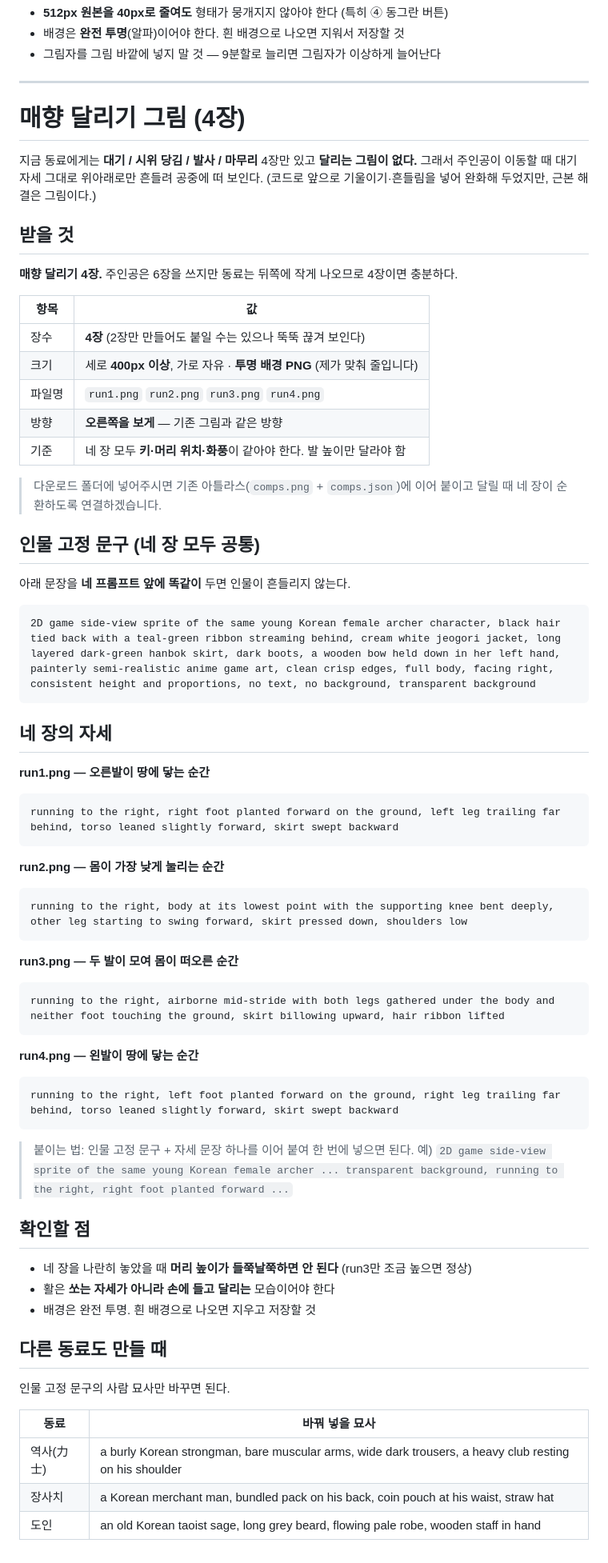
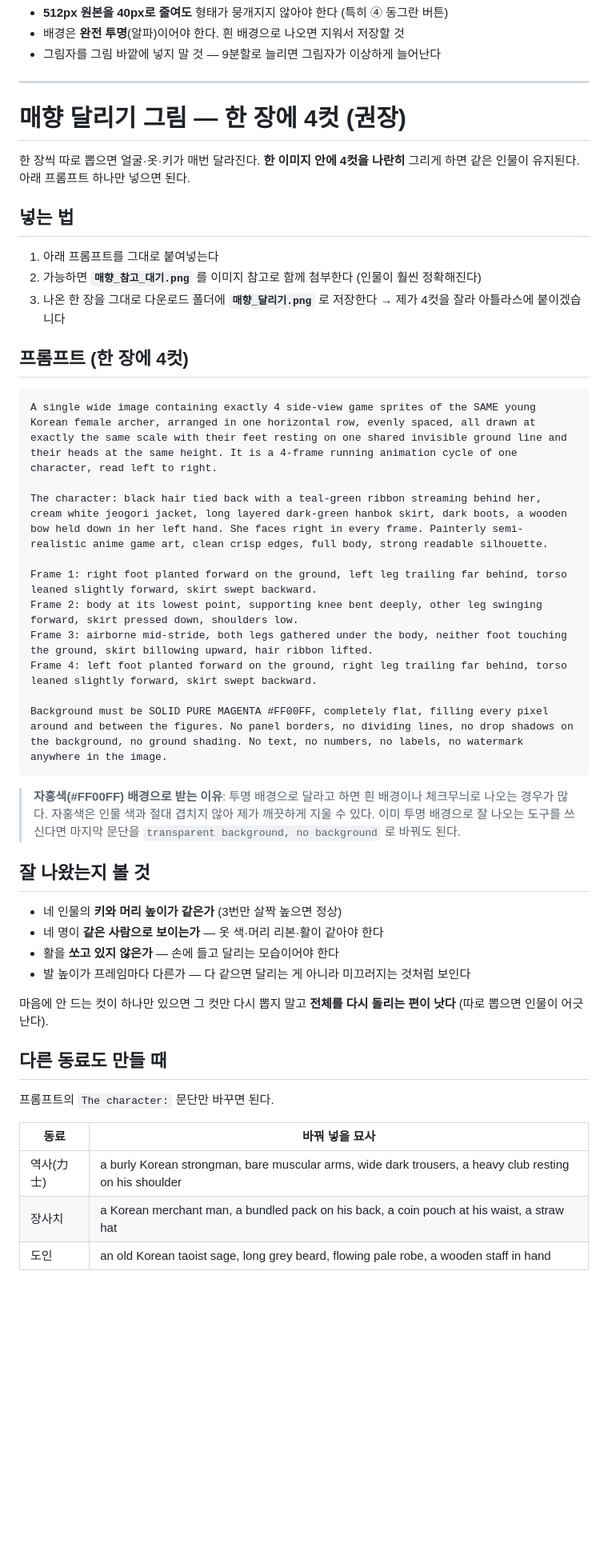
Before and after one commit to lcyking0923/idlegame, a Markdown page: docs/UI-원화-프롬프트.md, the part around the change. Shown at 80% size. Drawn GitHub-style; blank space fills up the shorter version.

Commit message:
매향 달리기 프롬프트를 한 장 4컷 방식으로 교체 (낱장 생성은 인물이 어긋남)

````diff
--- a/docs/UI-원화-프롬프트.md
+++ b/docs/UI-원화-프롬프트.md
@@ -111,72 +111,54 @@ circular game HUD button base, dark bronze medallion ring with braided rope text
 
 ---
 
-# 매향 달리기 그림 (4장)
+# 매향 달리기 그림 — 한 장에 4컷 (권장)
 
-지금 동료에게는 **대기 / 시위 당김 / 발사 / 마무리** 4장만 있고 **달리는 그림이 없다.**
-그래서 주인공이 이동할 때 대기 자세 그대로 위아래로만 흔들려 공중에 떠 보인다.
-(코드로 앞으로 기울이기·흔들림을 넣어 완화해 두었지만, 근본 해결은 그림이다.)
+한 장씩 따로 뽑으면 얼굴·옷·키가 매번 달라진다. **한 이미지 안에 4컷을 나란히** 그리게 하면
+같은 인물이 유지된다. 아래 프롬프트 하나만 넣으면 된다.
 
-## 받을 것
+## 넣는 법
 
-**매향 달리기 4장.** 주인공은 6장을 쓰지만 동료는 뒤쪽에 작게 나오므로 4장이면 충분하다.
+1. 아래 프롬프트를 그대로 붙여넣는다
+2. 가능하면 **`매향_참고_대기.png`** 를 이미지 참고로 함께 첨부한다 (인물이 훨씬 정확해진다)
+3. 나온 한 장을 그대로 다운로드 폴더에 **`매향_달리기.png`** 로 저장한다
+   → 제가 4컷을 잘라 아틀라스에 붙이겠습니다
 
-| 항목 | 값 |
-|------|-----|
-| 장수 | **4장** (2장만 만들어도 붙일 수는 있으나 뚝뚝 끊겨 보인다) |
-| 크기 | 세로 **400px 이상**, 가로 자유 · **투명 배경 PNG** (제가 맞춰 줄입니다) |
-| 파일명 | `run1.png` `run2.png` `run3.png` `run4.png` |
-| 방향 | **오른쪽을 보게** — 기존 그림과 같은 방향 |
-| 기준 | 네 장 모두 **키·머리 위치·화풍**이 같아야 한다. 발 높이만 달라야 함 |
-
-> 다운로드 폴더에 넣어주시면 기존 아틀라스(`comps.png` + `comps.json`)에 이어 붙이고
-> 달릴 때 네 장이 순환하도록 연결하겠습니다.
-
-## 인물 고정 문구 (네 장 모두 공통)
-
-아래 문장을 **네 프롬프트 앞에 똑같이** 두면 인물이 흔들리지 않는다.
+## 프롬프트 (한 장에 4컷)
 
 ```
-2D game side-view sprite of the same young Korean female archer character, black hair tied back with a teal-green ribbon streaming behind, cream white jeogori jacket, long layered dark-green hanbok skirt, dark boots, a wooden bow held down in her left hand, painterly semi-realistic anime game art, clean crisp edges, full body, facing right, consistent height and proportions, no text, no background, transparent background
+A single wide image containing exactly 4 side-view game sprites of the SAME young Korean female archer, arranged in one horizontal row, evenly spaced, all drawn at exactly the same scale with their feet resting on one shared invisible ground line and their heads at the same height. It is a 4-frame running animation cycle of one character, read left to right.
+
+The character: black hair tied back with a teal-green ribbon streaming behind her, cream white jeogori jacket, long layered dark-green hanbok skirt, dark boots, a wooden bow held down in her left hand. She faces right in every frame. Painterly semi-realistic anime game art, clean crisp edges, full body, strong readable silhouette.
+
+Frame 1: right foot planted forward on the ground, left leg trailing far behind, torso leaned slightly forward, skirt swept backward.
+Frame 2: body at its lowest point, supporting knee bent deeply, other leg swinging forward, skirt pressed down, shoulders low.
+Frame 3: airborne mid-stride, both legs gathered under the body, neither foot touching the ground, skirt billowing upward, hair ribbon lifted.
+Frame 4: left foot planted forward on the ground, right leg trailing far behind, torso leaned slightly forward, skirt swept backward.
+
+Background must be SOLID PURE MAGENTA #FF00FF, completely flat, filling every pixel around and between the figures. No panel borders, no dividing lines, no drop shadows on the background, no ground shading. No text, no numbers, no labels, no watermark anywhere in the image.
 ```
 
-## 네 장의 자세
+> **자홍색(#FF00FF) 배경으로 받는 이유**: 투명 배경으로 달라고 하면 흰 배경이나 체크무늬로
+> 나오는 경우가 많다. 자홍색은 인물 색과 절대 겹치지 않아 제가 깨끗하게 지울 수 있다.
+> 이미 투명 배경으로 잘 나오는 도구를 쓰신다면 마지막 문단을
+> `transparent background, no background` 로 바꿔도 된다.
 
-**run1.png — 오른발이 땅에 닿는 순간**
-```
-running to the right, right foot planted forward on the ground, left leg trailing far behind, torso leaned slightly forward, skirt swept backward
-```
+## 잘 나왔는지 볼 것
 
-**run2.png — 몸이 가장 낮게 눌리는 순간**
-```
-running to the right, body at its lowest point with the supporting knee bent deeply, other leg starting to swing forward, skirt pressed down, shoulders low
-```
+- 네 인물의 **키와 머리 높이가 같은가** (3번만 살짝 높으면 정상)
+- 네 명이 **같은 사람으로 보이는가** — 옷 색·머리 리본·활이 같아야 한다
+- 활을 **쏘고 있지 않은가** — 손에 들고 달리는 모습이어야 한다
+- 발 높이가 프레임마다 다른가 — 다 같으면 달리는 게 아니라 미끄러지는 것처럼 보인다
 
-**run3.png — 두 발이 모여 몸이 떠오른 순간**
-```
-running to the right, airborne mid-stride with both legs gathered under the body and neither foot touching the ground, skirt billowing upward, hair ribbon lifted
-```
-
-**run4.png — 왼발이 땅에 닿는 순간**
-```
-running to the right, left foot planted forward on the ground, right leg trailing far behind, torso leaned slightly forward, skirt swept backward
-```
-
-> 붙이는 법: 인물 고정 문구 + 자세 문장 하나를 이어 붙여 한 번에 넣으면 된다.
-> 예) `2D game side-view sprite of the same young Korean female archer ... transparent background, running to the right, right foot planted forward ...`
-
-## 확인할 점
-
-- 네 장을 나란히 놓았을 때 **머리 높이가 들쭉날쭉하면 안 된다** (run3만 조금 높으면 정상)
-- 활은 **쏘는 자세가 아니라 손에 들고 달리는** 모습이어야 한다
-- 배경은 완전 투명. 흰 배경으로 나오면 지우고 저장할 것
+마음에 안 드는 컷이 하나만 있으면 그 컷만 다시 뽑지 말고 **전체를 다시 돌리는 편이 낫다**
+(따로 뽑으면 인물이 어긋난다).
 
 ## 다른 동료도 만들 때
 
-인물 고정 문구의 사람 묘사만 바꾸면 된다.
+프롬프트의 `The character:` 문단만 바꾸면 된다.
 
 | 동료 | 바꿔 넣을 묘사 |
 |------|----------------|
 | 역사(力士) | a burly Korean strongman, bare muscular arms, wide dark trousers, a heavy club resting on his shoulder |
-| 장사치 | a Korean merchant man, bundled pack on his back, coin pouch at his waist, straw hat |
-| 도인 | an old Korean taoist sage, long grey beard, flowing pale robe, wooden staff in hand |
+| 장사치 | a Korean merchant man, a bundled pack on his back, a coin pouch at his waist, a straw hat |
+| 도인 | an old Korean taoist sage, long grey beard, flowing pale robe, a wooden staff in hand |
````
